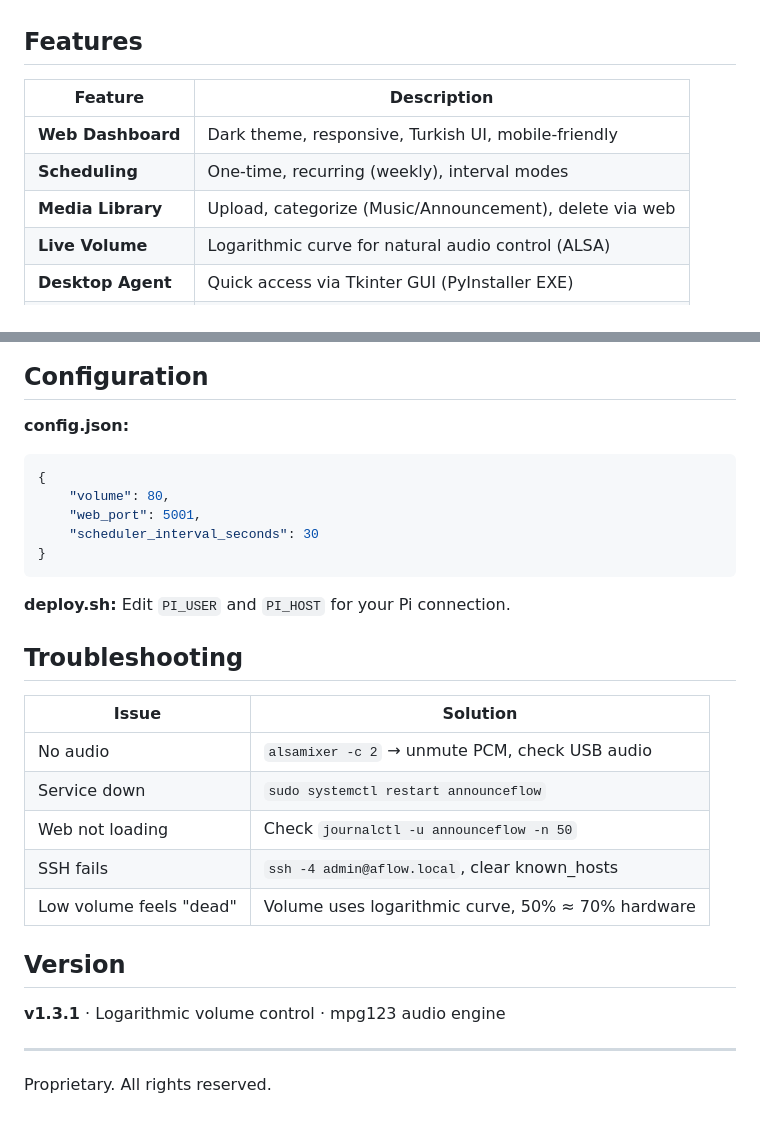
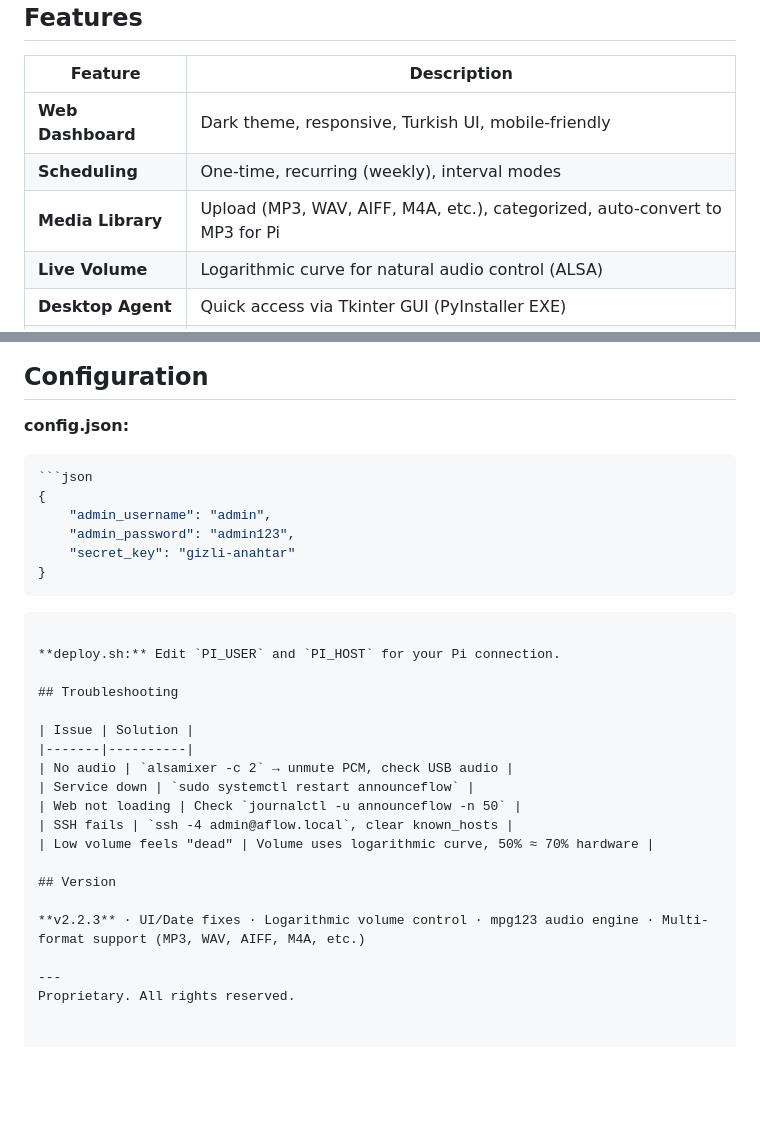
Before and after one commit to berkaybakac/announceflow, a Markdown page: README.md, 2 parts joined by grey strips. Drawn GitHub-style; blank space fills up the shorter version.

````diff
--- a/README.md
+++ b/README.md
@@ -18,7 +18,7 @@ AnnounceFlow is an IoT solution for automated music and announcement broadcastin
 |---------|-------------|
 | **Web Dashboard** | Dark theme, responsive, Turkish UI, mobile-friendly |
 | **Scheduling** | One-time, recurring (weekly), interval modes |
-| **Media Library** | Upload, categorize (Music/Announcement), delete via web |
+| **Media Library** | Upload (MP3, WAV, AIFF, M4A, etc.), categorized, auto-convert to MP3 for Pi |
 | **Live Volume** | Logarithmic curve for natural audio control (ALSA) |
 | **Desktop Agent** | Quick access via Tkinter GUI (PyInstaller EXE) |
 | **IoT Ready** | Headless mode, systemd service, auto-start on boot |
@@ -107,11 +107,13 @@ python build_agent.py
 
 **config.json:**
 ```json
+```json
 {
-    "volume": 80,
-    "web_port": 5001,
-    "scheduler_interval_seconds": 30
+    "admin_username": "admin",
+    "admin_password": "admin123",
+    "secret_key": "gizli-anahtar"
 }
+```
 ```
 
 **deploy.sh:** Edit `PI_USER` and `PI_HOST` for your Pi connection.
@@ -128,7 +130,7 @@ python build_agent.py
 
 ## Version
 
-**v1.3.1** · Logarithmic volume control · mpg123 audio engine
+**v2.2.3** · UI/Date fixes · Logarithmic volume control · mpg123 audio engine · Multi-format support (MP3, WAV, AIFF, M4A, etc.)
 
 ---
 Proprietary. All rights reserved.
````
